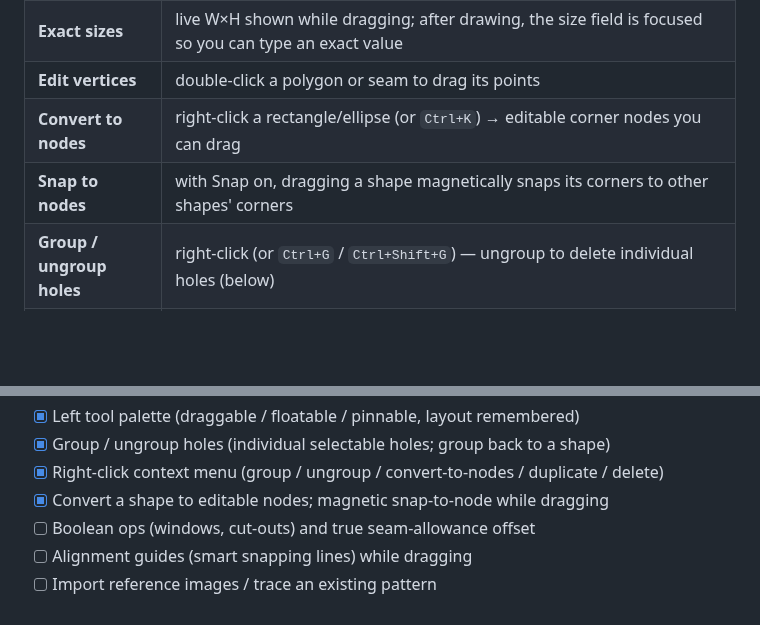
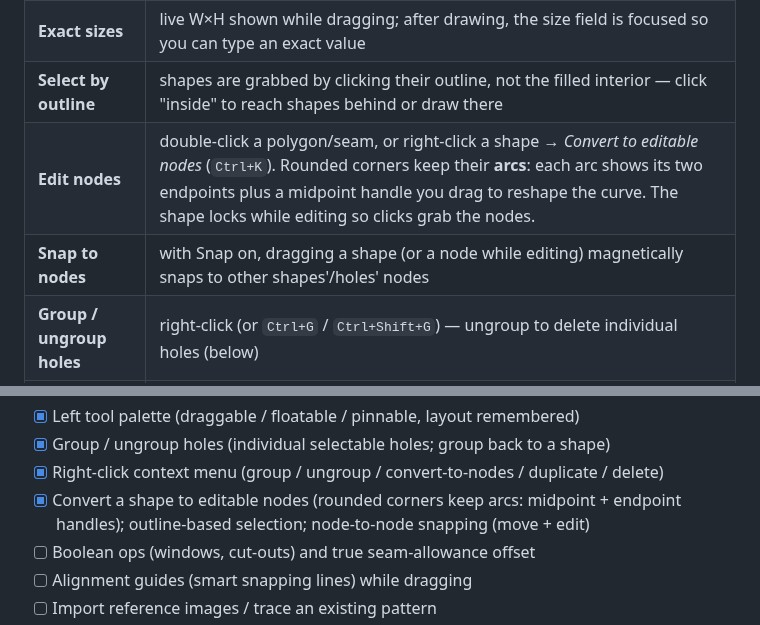
Before and after one commit to heathmanc/Leather-Drafting, a Markdown page: README.md, 2 parts joined by grey strips. Drawn GitHub-style; blank space fills up the shorter version.

```diff
--- a/README.md
+++ b/README.md
@@ -78,9 +78,9 @@ edge, and use the **pin** button at the top to lock it in place. Its position
 | **Select / move** | `S` — drag to move, drag one piece over another to check fit |
 | **Snapping** | toolbar *Snap* toggle + grid size; snaps to grid and to other shapes' corners while drawing and moving |
 | **Exact sizes** | live W×H shown while dragging; after drawing, the size field is focused so you can type an exact value |
-| **Edit vertices** | double-click a polygon or seam to drag its points |
-| **Convert to nodes** | right-click a rectangle/ellipse (or `Ctrl+K`) → editable corner nodes you can drag |
-| **Snap to nodes** | with Snap on, dragging a shape magnetically snaps its corners to other shapes' corners |
+| **Select by outline** | shapes are grabbed by clicking their outline, not the filled interior — click "inside" to reach shapes behind or draw there |
+| **Edit nodes** | double-click a polygon/seam, or right-click a shape → *Convert to editable nodes* (`Ctrl+K`). Rounded corners keep their **arcs**: each arc shows its two endpoints plus a midpoint handle you drag to reshape the curve. The shape locks while editing so clicks grab the nodes. |
+| **Snap to nodes** | with Snap on, dragging a shape (or a node while editing) magnetically snaps to other shapes'/holes' nodes |
 | **Group / ungroup holes** | right-click (or `Ctrl+G` / `Ctrl+Shift+G`) — ungroup to delete individual holes (below) |
 | **Right-click menu** | Group / Ungroup / Convert to nodes / Duplicate / Delete on the selection |
 | **Radius corners** | select a rectangle/polygon, set *Corner radius* in Properties |
@@ -197,7 +197,8 @@ examples/  tests/  docs/
 - [x] Left tool palette (draggable / floatable / pinnable, layout remembered)
 - [x] Group / ungroup holes (individual selectable holes; group back to a shape)
 - [x] Right-click context menu (group / ungroup / convert-to-nodes / duplicate / delete)
-- [x] Convert a shape to editable nodes; magnetic snap-to-node while dragging
+- [x] Convert a shape to editable nodes (rounded corners keep arcs: midpoint +
+      endpoint handles); outline-based selection; node-to-node snapping (move + edit)
 - [ ] Boolean ops (windows, cut-outs) and true seam-allowance offset
 - [ ] Alignment guides (smart snapping lines) while dragging
 - [ ] Import reference images / trace an existing pattern
```
Also changed, not shown: docs/arc_nodes.png (added), 6 other files.
